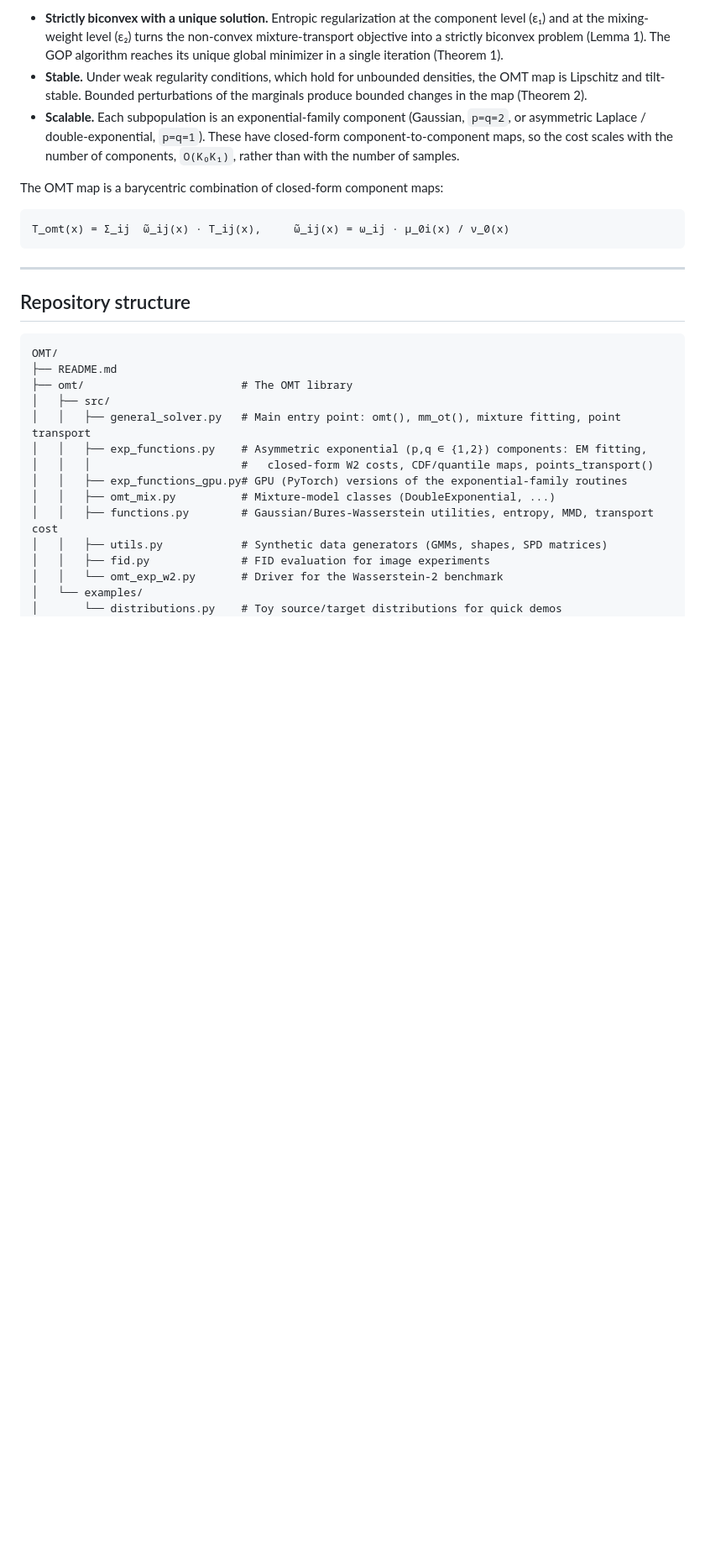
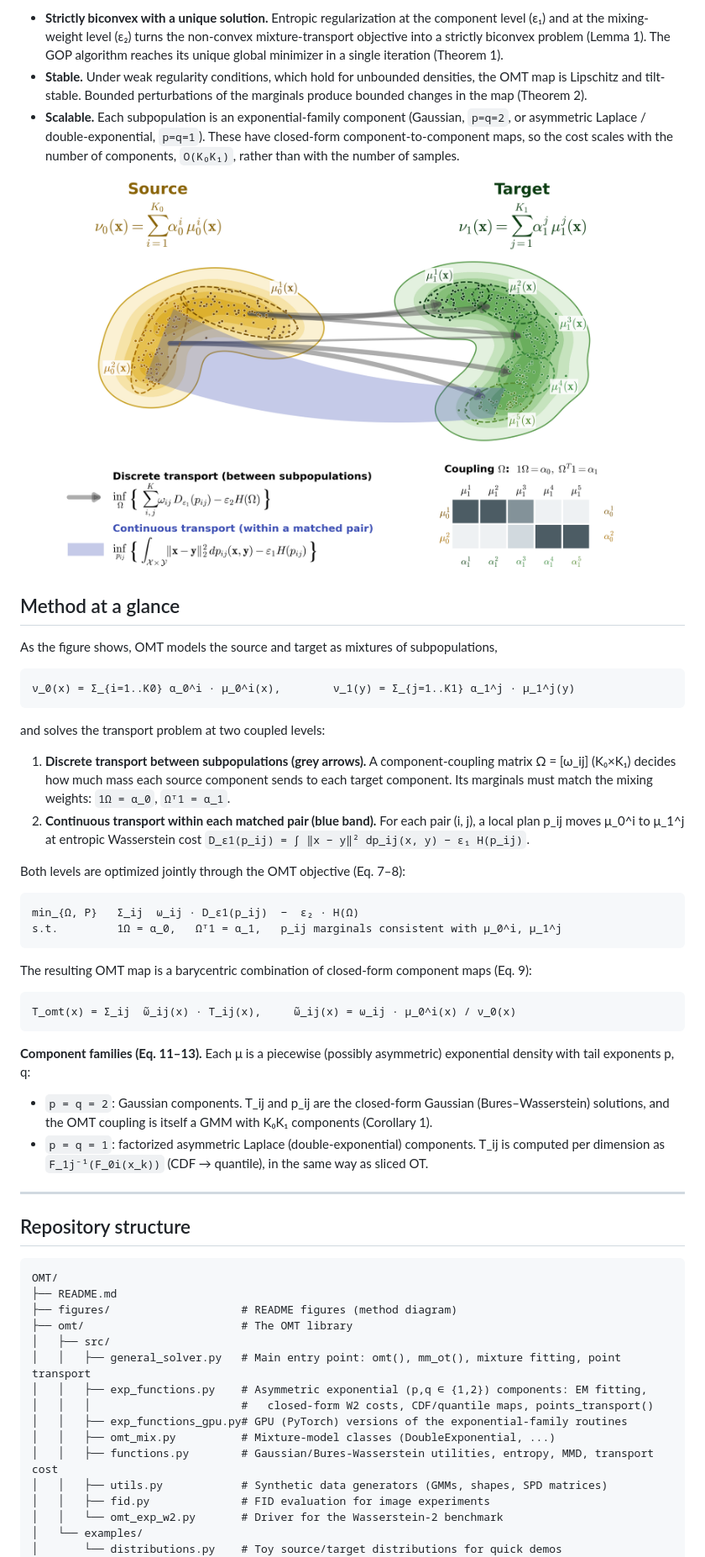
Before and after one commit to AllenInstitute/OMT, a Markdown page: README.md, the part around one of its changes. Shown at 84% size. Drawn GitHub-style; pictures changed too: figures/OMT_diagram.png (added); blank space fills up the shorter version.

Commit message:
Add - figures in the readme

````diff
--- a/README.md
+++ b/README.md
@@ -11,11 +11,40 @@
 - **Stable.** Under weak regularity conditions, which hold for unbounded densities, the OMT map is Lipschitz and tilt-stable. Bounded perturbations of the marginals produce bounded changes in the map (Theorem 2).
 - **Scalable.** Each subpopulation is an exponential-family component (Gaussian, `p=q=2`, or asymmetric Laplace / double-exponential, `p=q=1`). These have closed-form component-to-component maps, so the cost scales with the number of components, `O(K₀K₁)`, rather than with the number of samples.
 
-The OMT map is a barycentric combination of closed-form component maps:
+<p align="center">
+  <img src="figures/OMT_diagram.png" alt="Overview of Optimal Mixture Transport" width="90%">
+</p>
+
+## Method at a glance
+
+As the figure shows, OMT models the source and target as mixtures of subpopulations,
 
 ```
-T_omt(x) = Σ_ij  ω̃_ij(x) · T_ij(x),     ω̃_ij(x) = ω_ij · μ_0i(x) / ν_0(x)
+ν_0(x) = Σ_{i=1..K0} α_0^i · μ_0^i(x),        ν_1(y) = Σ_{j=1..K1} α_1^j · μ_1^j(y)
 ```
+
+and solves the transport problem at two coupled levels:
+
+1. **Discrete transport between subpopulations (grey arrows).** A component-coupling matrix Ω = [ω_ij] (K₀×K₁) decides how much mass each source component sends to each target component. Its marginals must match the mixing weights: `1Ω = α_0`, `Ωᵀ1 = α_1`.
+2. **Continuous transport within each matched pair (blue band).** For each pair (i, j), a local plan p_ij moves μ_0^i to μ_1^j at entropic Wasserstein cost `D_ε1(p_ij) = ∫ ‖x − y‖² dp_ij(x, y) − ε₁ H(p_ij)`.
+
+Both levels are optimized jointly through the OMT objective (Eq. 7–8):
+
+```
+min_{Ω, P}   Σ_ij  ω_ij · D_ε1(p_ij)  −  ε₂ · H(Ω)
+s.t.         1Ω = α_0,   Ωᵀ1 = α_1,   p_ij marginals consistent with μ_0^i, μ_1^j
+```
+
+The resulting OMT map is a barycentric combination of closed-form component maps (Eq. 9):
+
+```
+T_omt(x) = Σ_ij  ω̃_ij(x) · T_ij(x),     ω̃_ij(x) = ω_ij · μ_0^i(x) / ν_0(x)
+```
+
+**Component families (Eq. 11–13).** Each μ is a piecewise (possibly asymmetric) exponential density with tail exponents p, q:
+
+- `p = q = 2`: Gaussian components. T_ij and p_ij are the closed-form Gaussian (Bures–Wasserstein) solutions, and the OMT coupling is itself a GMM with K₀K₁ components (Corollary 1).
+- `p = q = 1`: factorized asymmetric Laplace (double-exponential) components. T_ij is computed per dimension as `F_1j⁻¹(F_0i(x_k))` (CDF → quantile), in the same way as sliced OT.
 
 ---
 
@@ -24,6 +53,7 @@ T_omt(x) = Σ_ij  ω̃_ij(x) · T_ij(x),     ω̃_ij(x) = ω_ij · μ_0i(x) / ν
 ```
 OMT/
 ├── README.md
+├── figures/                    # README figures (method diagram)
 ├── omt/                        # The OMT library
 │   ├── src/
 │   │   ├── general_solver.py   # Main entry point: omt(), mm_ot(), mixture fitting, point transport
````
Also changed, not shown: other parts of README.md (+64 -12 lines), figures/w2_benchmark.png (added).
